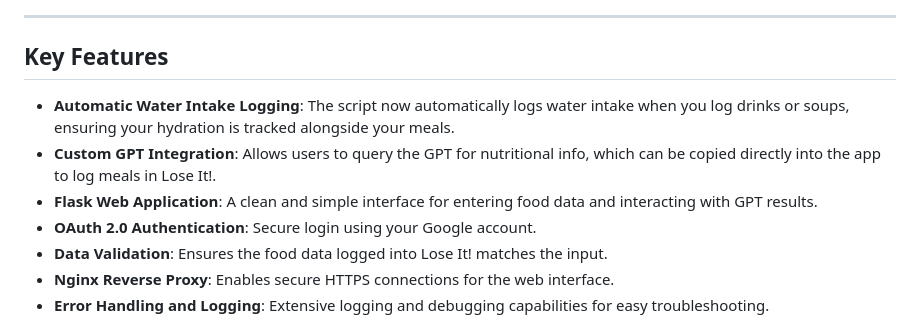
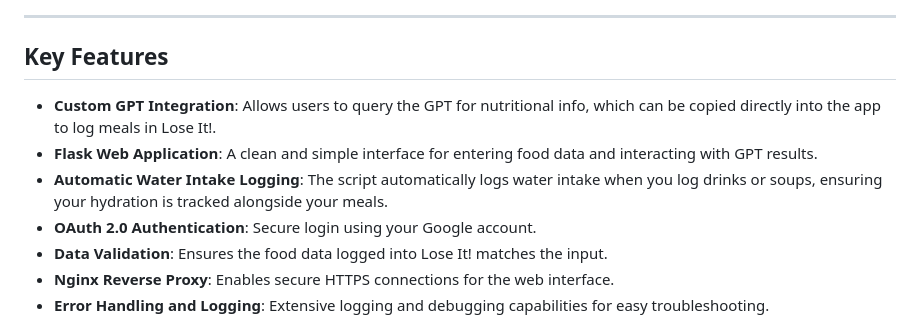
Before and after one commit to bradyespey/automated-food-logger, a Markdown page: README.md, the part around the change. Drawn GitHub-style.

```diff
--- a/README.md
+++ b/README.md
@@ -17,9 +17,9 @@ This project integrates key technologies such as **Google OAuth 2.0** for secure
 
 ## Key Features
 
-- **Automatic Water Intake Logging**: The script now automatically logs water intake when you log drinks or soups, ensuring your hydration is tracked alongside your meals.
 - **Custom GPT Integration**: Allows users to query the GPT for nutritional info, which can be copied directly into the app to log meals in Lose It!.
 - **Flask Web Application**: A clean and simple interface for entering food data and interacting with GPT results.
+- **Automatic Water Intake Logging**: The script automatically logs water intake when you log drinks or soups, ensuring your hydration is tracked alongside your meals.
 - **OAuth 2.0 Authentication**: Secure login using your Google account.
 - **Data Validation**: Ensures the food data logged into Lose It! matches the input.
 - **Nginx Reverse Proxy**: Enables secure HTTPS connections for the web interface.
```
